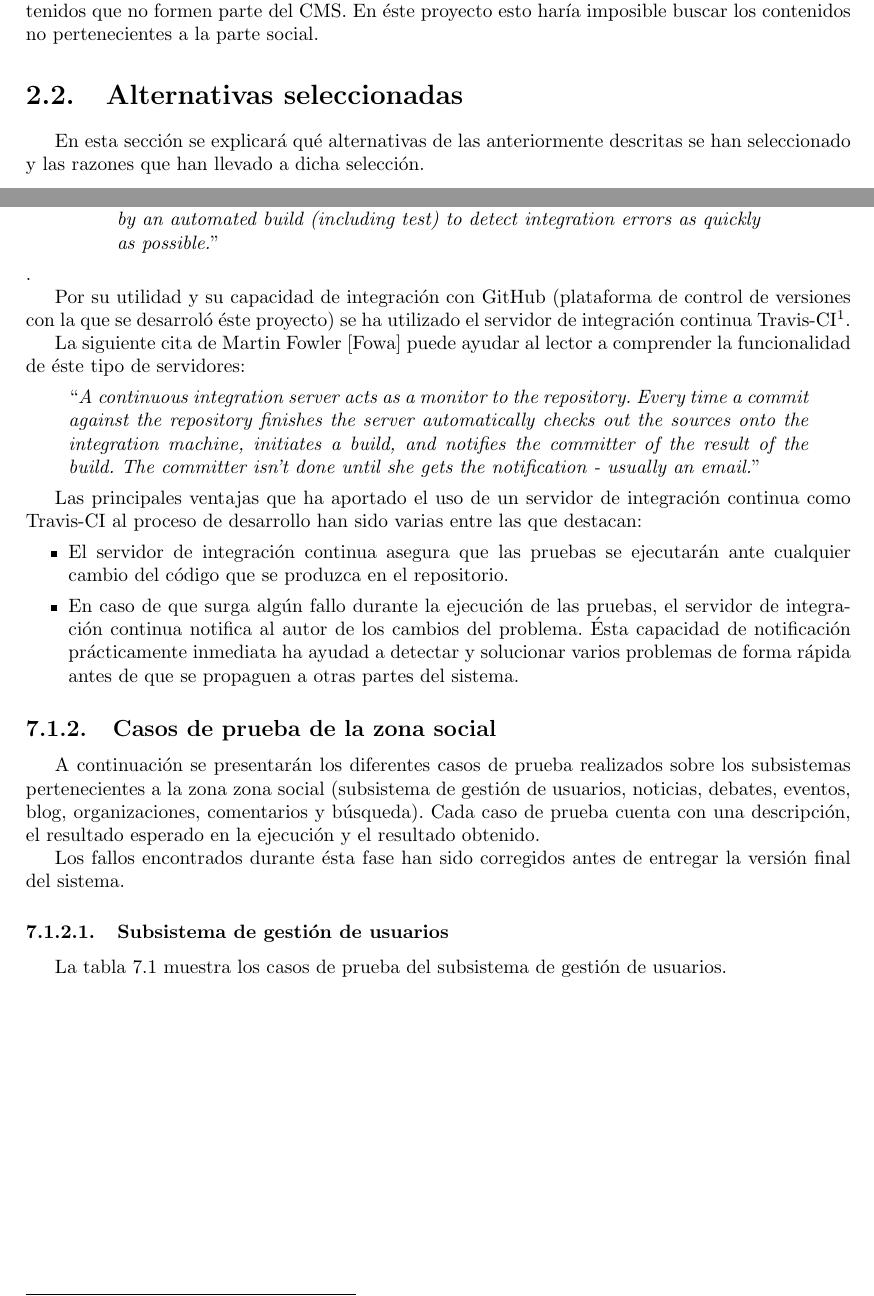
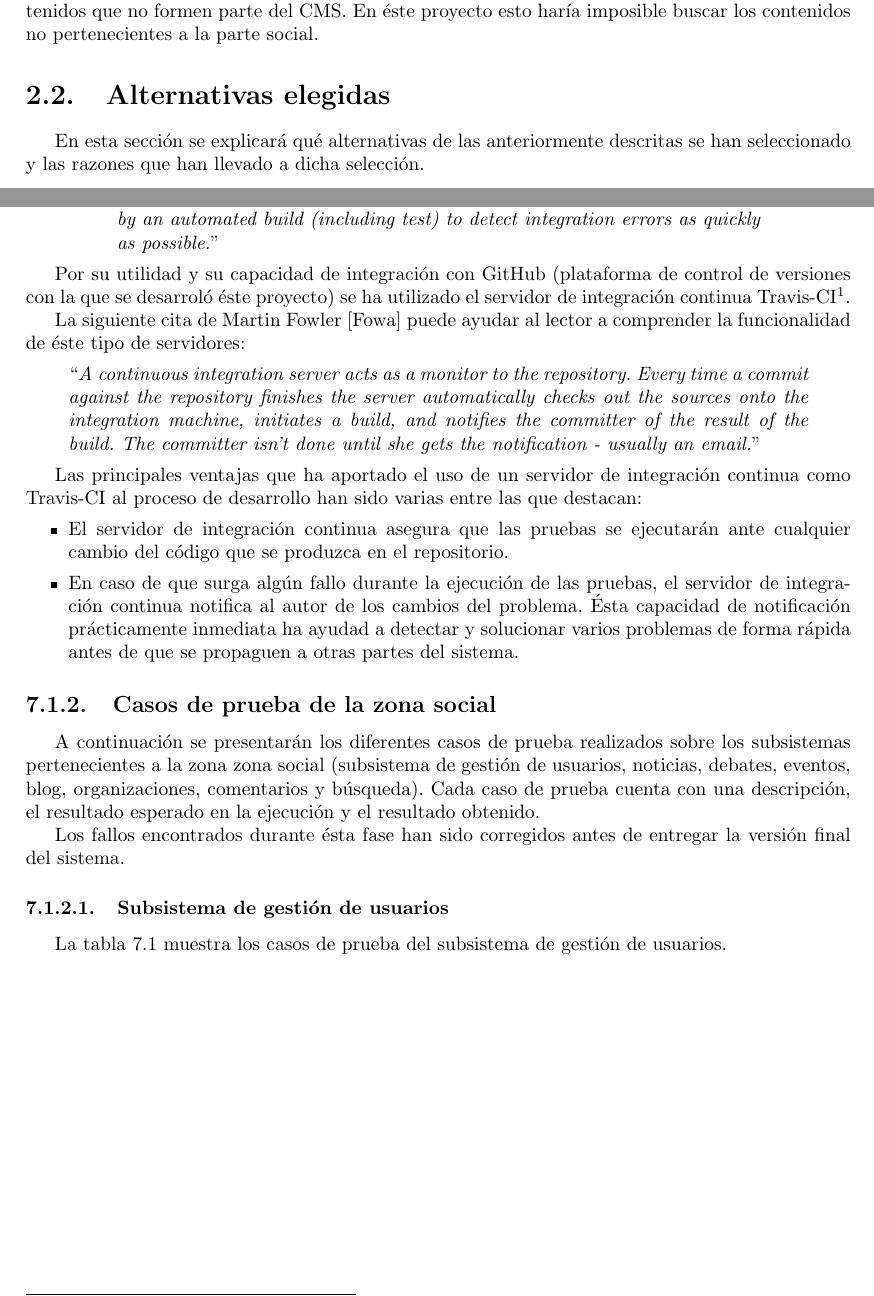
Before and after one commit to belaustegui/pfg-doc, a LaTeX document (main.tex, which reads capitulos/capitulo02/capitulo02.tex, capitulos/pruebas/zona_datos.tex): two parts of pages 23 and 126 of 161, joined at a grey line, cut so that both start at the same text. Compiled offline with pdfLaTeX.

Commit message:
Arreglar encabezado. Close #30

```diff
--- a/capitulos/capitulo02/capitulo02.tex
+++ b/capitulos/capitulo02/capitulo02.tex
@@ -194,7 +194,7 @@ La gran desventaja de ésta solución es la imposibilidad de indexar y buscar to
 
 
 
-\section{Alternativas seleccionadas}
+\section{Alternativas elegidas}
 \label{chapter02:alternativas_seleccionadas}
 \label{seccion_alternativas}
 En esta sección se explicará qué alternativas de las anteriormente descritas se han seleccionado y las razones que han llevado a dicha selección.
--- a/capitulos/pruebas/zona_datos.tex
+++ b/capitulos/pruebas/zona_datos.tex
@@ -29,7 +29,7 @@ Como se ha explicado anteriormente en la sección ``\nameref{especificacion_plan
 	Una posible definición de integración continua, extraída de \cite{mfowler:continuous-integration} es la siguiente:
 	\begin{quote}
 		``\textit{Continuous Integration is a software development practice where members of a team integrate their work frequently, usually each person integrates at least daily - leading to multiple integrations per day. Each integration is verified by an automated build (including test) to detect integration errors as quickly as possible.}''
-	\end{quote}}.
+	\end{quote}}
 
 	Por su utilidad y su capacidad de integración con GitHub (plataforma de control de versiones con la que se desarroló éste proyecto) se ha utilizado el servidor de integración continua Travis-CI\footnote{\url{https://travis-ci.org/}}.
 
```
